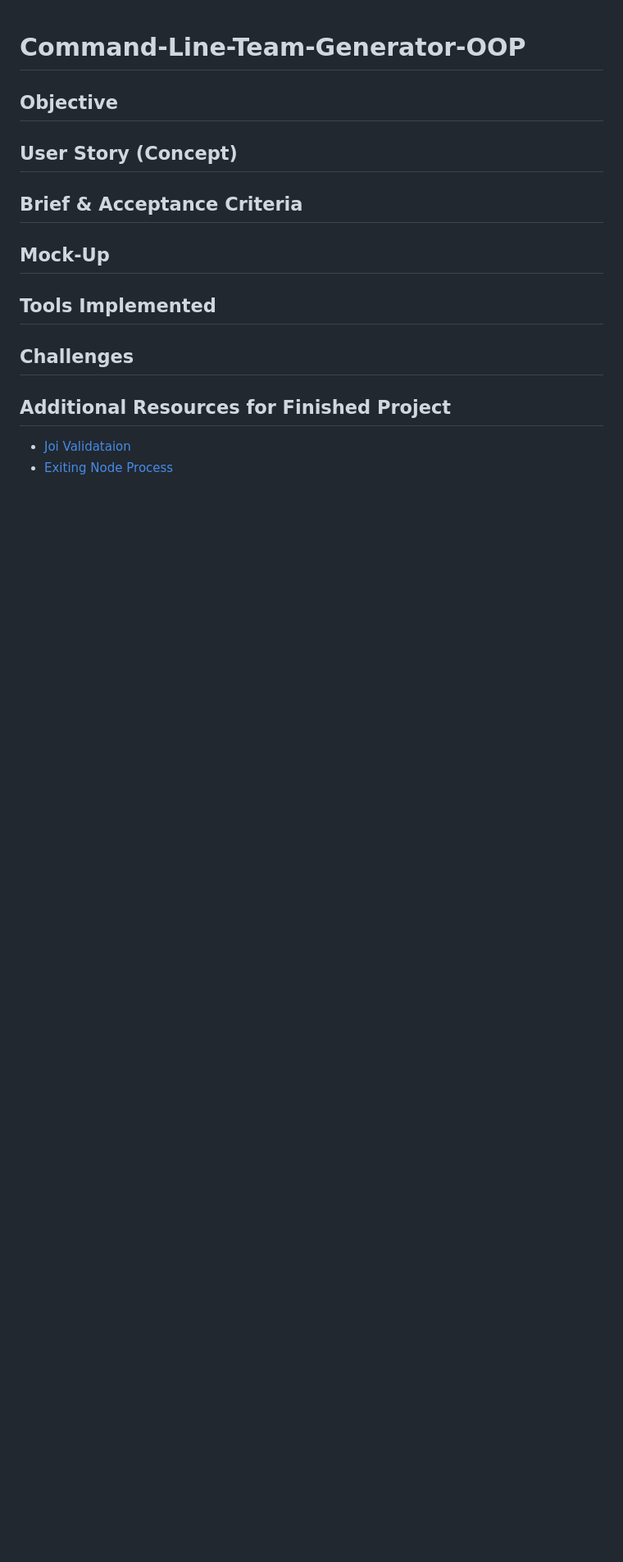
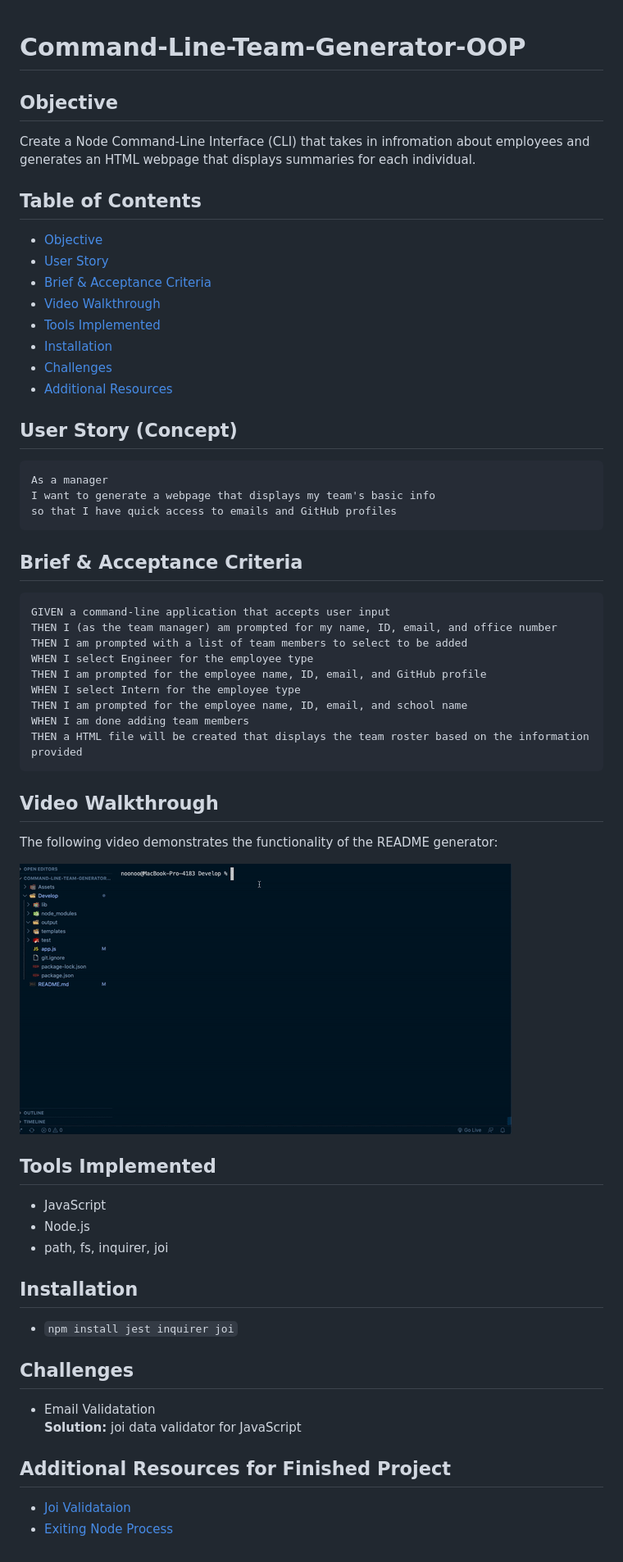
Before and after one commit to E-Burton/Command-Line-Team-Generator-OOP, a Markdown page: README.md, the part around the change. Shown: that part at 82% size. GitHub-like rendering; pictures changed too: Assets/demo.gif (added); blank space fills up the shorter version.

Commit message:
Updated README and added video demo of application

````diff
--- a/README.md
+++ b/README.md
@@ -2,15 +2,62 @@
 
 ## Objective
 
+Create a Node Command-Line Interface (CLI) that takes in infromation about employees and generates an HTML webpage that displays summaries for each individual.
+
+## Table of Contents
+
+* [Objective](#objective)
+* [User Story]("user-story-(concept))
+* [Brief & Acceptance Criteria](#brief-&-acceptance-criteria)
+* [Video Walkthrough](#video-walkthrough)
+* [Tools Implemented](#tools-implemented)
+* [Installation](#installation)
+* [Challenges](#challenges)
+* [Additional Resources](#additional-resources)
+
 ## User Story (Concept)
+
+```md
+As a manager
+I want to generate a webpage that displays my team's basic info
+so that I have quick access to emails and GitHub profiles
+```
 
 ## Brief & Acceptance Criteria
 
-## Mock-Up
+```md
+GIVEN a command-line application that accepts user input
+THEN I (as the team manager) am prompted for my name, ID, email, and office number
+THEN I am prompted with a list of team members to select to be added
+WHEN I select Engineer for the employee type
+THEN I am prompted for the employee name, ID, email, and GitHub profile
+WHEN I select Intern for the employee type
+THEN I am prompted for the employee name, ID, email, and school name
+WHEN I am done adding team members
+THEN a HTML file will be created that displays the team roster based on the information provided
+```
+
+## Video Walkthrough
+
+The following video demonstrates the functionality of the README generator:
+
+![Command Line Team Generator Demo](./Assets/demo.gif)
+
 
 ## Tools Implemented
 
+* JavaScript
+* Node.js
+* path, fs, inquirer, joi
+
+## Installation
+
+* `npm install jest inquirer joi`
+
 ## Challenges
+
+* Email Validatation <br>
+    **Solution:** joi data validator for JavaScript
 
 ## Additional Resources for Finished Project
 
````
Also changed, not shown: 4 other files.
